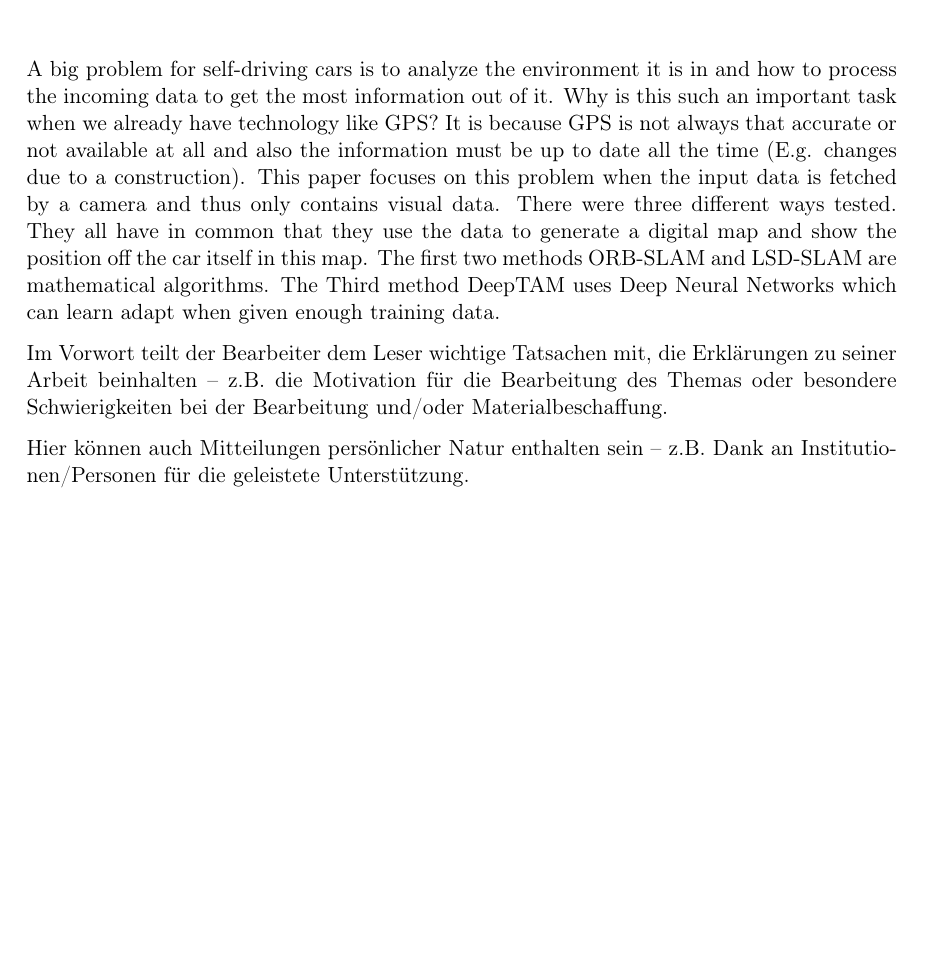
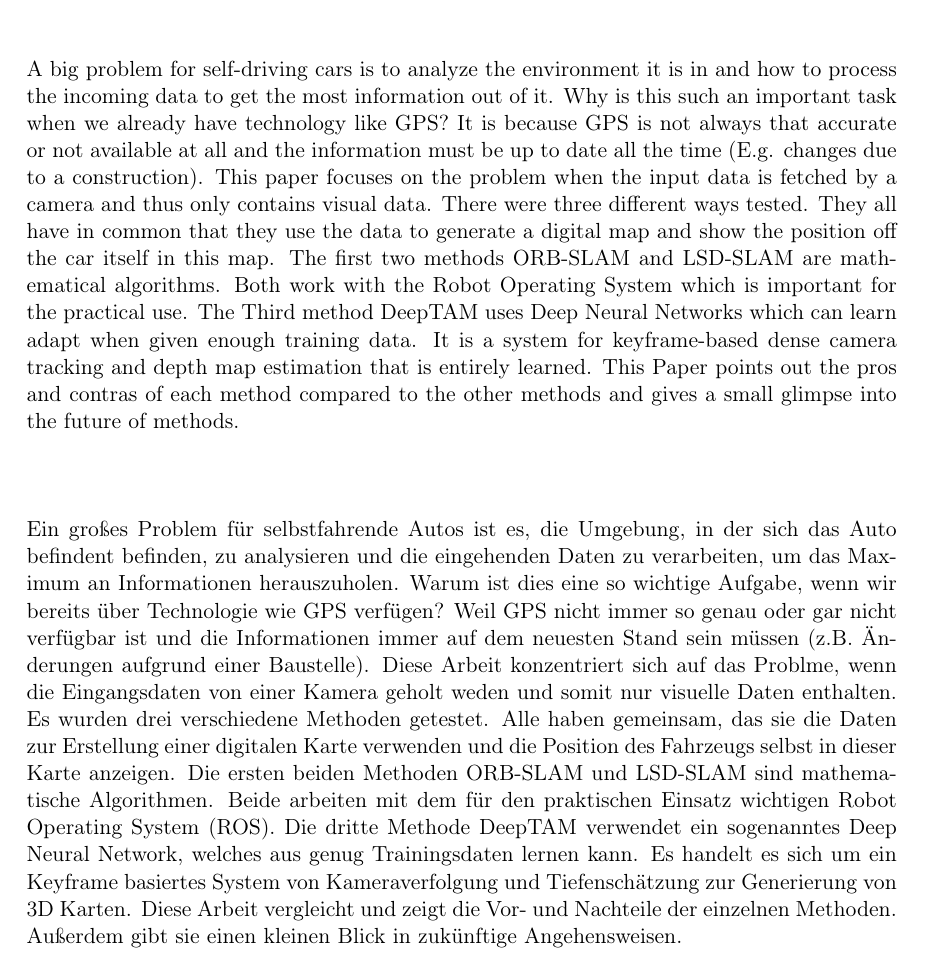
Before and after one commit to MrMinemeet/ACMT, a LaTeX thesis (Vorlage_DA.tex, which reads chapters/1_Pre/Pre-04-vorwort.tex): part of page 9 of 59, cut so that both start at the same text, the shorter picture padded with empty space. Compiled offline with pdfLaTeX.

Commit message:
Update 29.3.2020
Added German abstract

```diff
--- a/chapters/1_Pre/Pre-04-vorwort.tex
+++ b/chapters/1_Pre/Pre-04-vorwort.tex
@@ -8,15 +8,14 @@
 % 	Überschrift, Inhaltsverzeichnis
 %	--------------------------------------------------------
 \chapter*{Abstract}
-A big problem for self-driving cars is to analyze the environment it is in and how to process the incoming data to get the most information out of it.  Why is this such an important task when we already have technology like GPS? It is because GPS is not always that accurate or not available at all and also the information must be up to date all the time (E.g. changes due to a construction). This paper focuses on this problem when the input data is fetched by a camera and thus only contains visual data. There were three different ways tested. They all have in common that they use the data to generate a digital map and show the position off the car itself in this map. The first two methods ORB-SLAM and LSD-SLAM are mathematical algorithms. The Third method DeepTAM uses Deep Neural Networks which can learn adapt when given enough training data.
+% ENGLISH
+A big problem for self-driving cars is to analyze the environment it is in and how to process the incoming data to get the most information out of it.  Why is this such an important task when we already have technology like GPS? It is because GPS is not always that accurate or not available at all and the information must be up to date all the time (E.g. changes due to a construction). This paper focuses on the problem when the input data is fetched by a camera and thus only contains visual data. There were three different ways tested. They all have in common that they use the data to generate a digital map and show the position off the car itself in this map. The first two methods ORB-SLAM and LSD-SLAM are mathematical algorithms. Both work with the Robot Operating System which is important for the practical use. The Third method DeepTAM uses Deep Neural Networks which can learn adapt when given enough training data. It is a system for keyframe-based dense camera tracking and depth map estimation that is entirely learned. This Paper points out the pros and contras of each method compared to the other methods and gives a small glimpse into the future of methods.
+\newline
+\newline
+\newline
+\newline
+% GERMAN
+Ein großes Problem für selbstfahrende Autos ist es, die Umgebung, in der sich das Auto befindent befinden, zu analysieren und die eingehenden Daten zu verarbeiten, um das Maximum an Informationen herauszuholen.  Warum ist dies eine so wichtige Aufgabe, wenn wir bereits über Technologie wie GPS verfügen? Weil GPS nicht immer so genau oder gar nicht verfügbar ist und die Informationen immer auf dem neuesten Stand sein müssen (z.B. Änderungen aufgrund einer Baustelle). Diese Arbeit konzentriert sich auf das Problme, wenn die Eingangsdaten von einer Kamera geholt weden und somit nur visuelle Daten enthalten. Es wurden drei verschiedene Methoden getestet. Alle haben gemeinsam, das sie die Daten zur Erstellung einer digitalen Karte verwenden und die Position des Fahrzeugs selbst in dieser Karte anzeigen. Die ersten beiden Methoden ORB-SLAM und LSD-SLAM sind mathematische Algorithmen. Beide arbeiten mit dem für den praktischen Einsatz wichtigen Robot Operating System (ROS). Die dritte Methode DeepTAM verwendet ein sogenanntes Deep Neural Network, welches aus genug Trainingsdaten lernen kann. Es handelt es sich um ein Keyframe basiertes System von Kameraverfolgung und Tiefenschätzung zur Generierung von 3D Karten. Diese Arbeit vergleicht und zeigt die Vor- und Nachteile der einzelnen Methoden. Außerdem gibt sie einen kleinen Blick in zukünftige Angehensweisen.
+
 
 \addcontentsline{toc}{chapter}{Abstract}
-
-
-%	--------------------------------------------------------
-% 	Inhalt
-%	--------------------------------------------------------
-
-Im Vorwort teilt der Bearbeiter dem Leser wichtige Tatsachen mit, die Erklärungen zu seiner Arbeit beinhalten -- z.B. die Motivation für die Bearbeitung des Themas oder besondere Schwierigkeiten bei der Bearbeitung und/oder Materialbeschaffung.
-
-Hier können auch Mitteilungen persönlicher Natur enthalten sein -- z.B. Dank an Institutionen/Personen für die geleistete Unterstützung.
```
